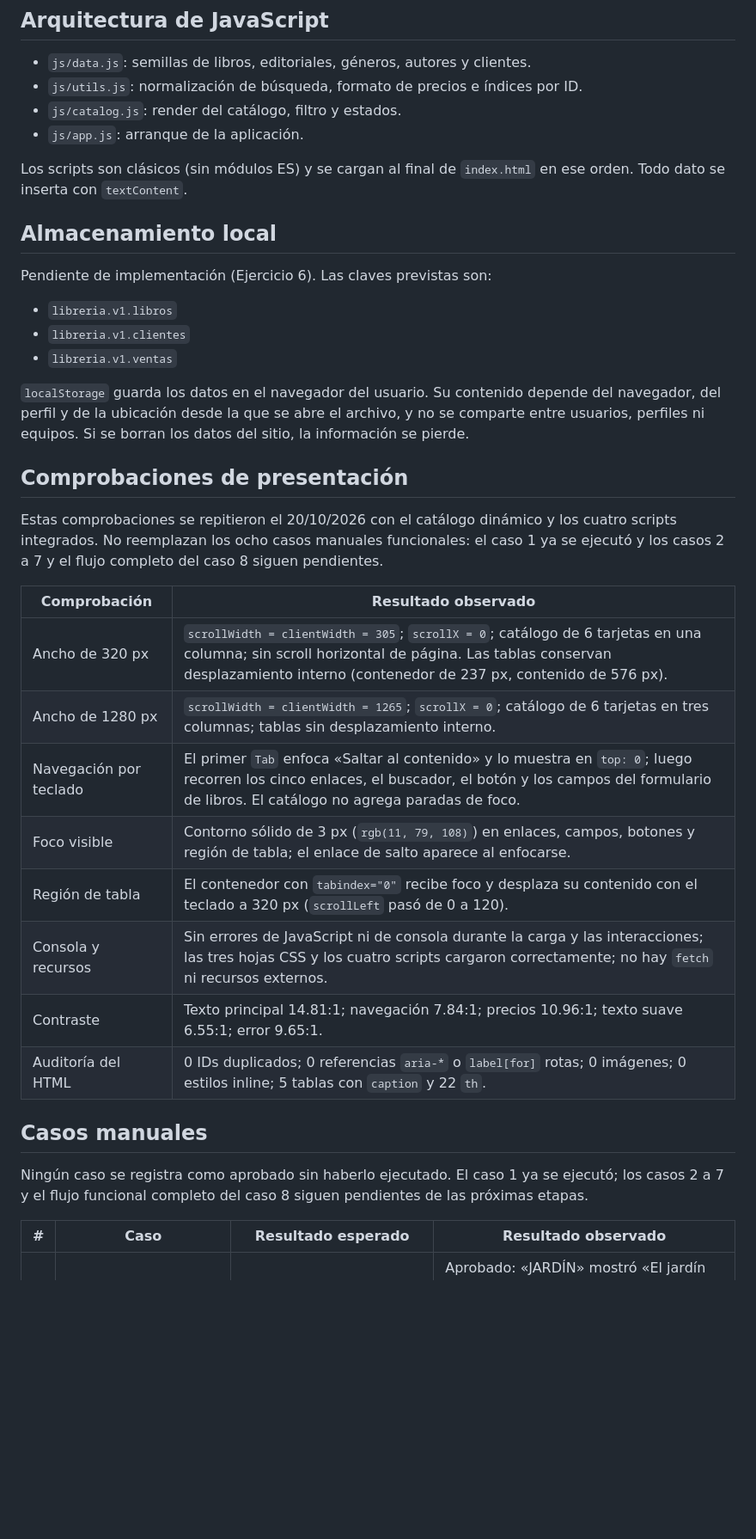
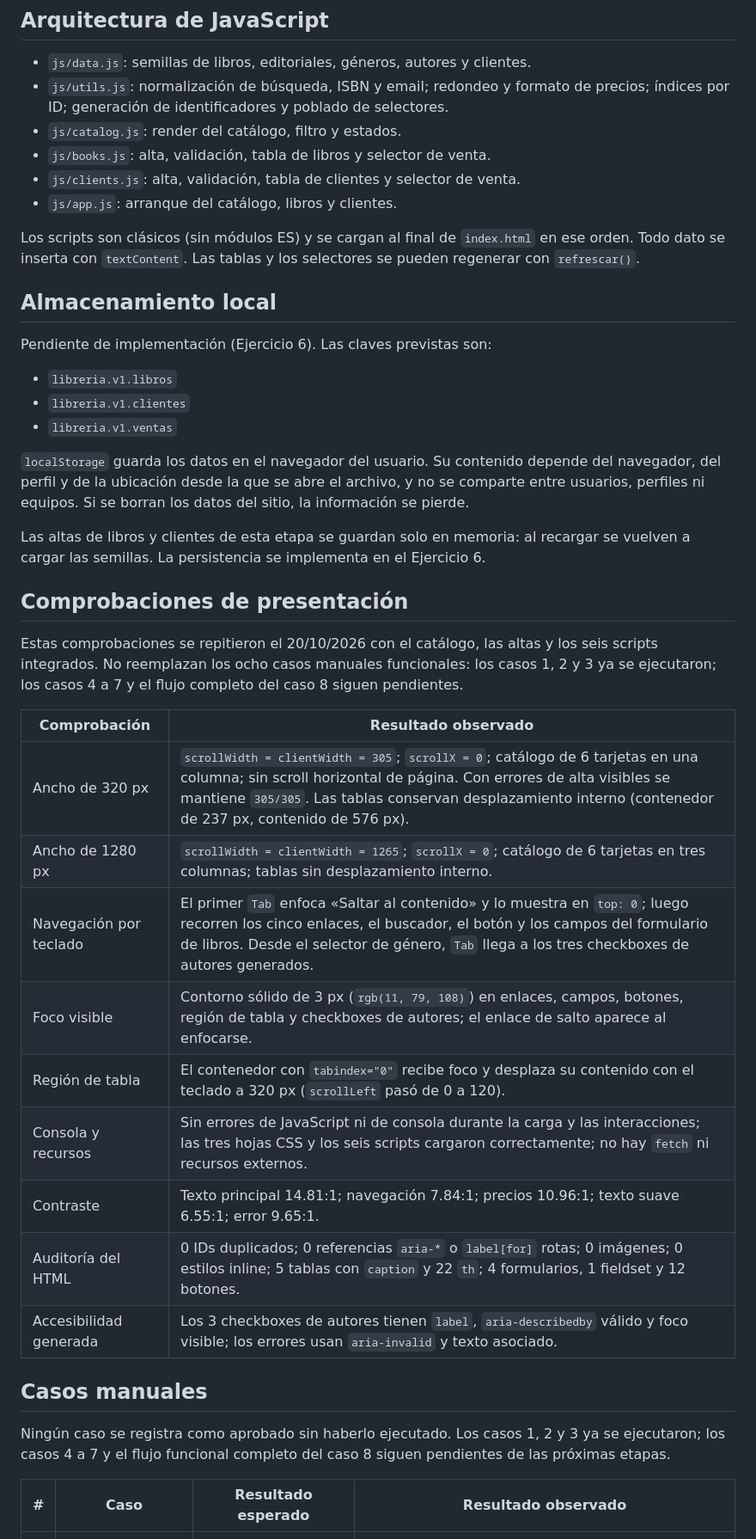
Before and after one commit to lauty-naranjo/PrimerParcial---Programacion-III, a Markdown page: README.md, the part around one of its changes. Shown at 86% size. Rendered like a GitHub page; blank space fills up the shorter version.

Commit message:
docs: registra altas de libros y clientes

```diff
--- a/README.md
+++ b/README.md
@@ -81,11 +96,13 @@ Estos datos viven en `js/data.js` como arrays de objetos con identificadores est
 ## Arquitectura de JavaScript
 
 - `js/data.js`: semillas de libros, editoriales, géneros, autores y clientes.
-- `js/utils.js`: normalización de búsqueda, formato de precios e índices por ID.
+- `js/utils.js`: normalización de búsqueda, ISBN y email; redondeo y formato de precios; índices por ID; generación de identificadores y poblado de selectores.
 - `js/catalog.js`: render del catálogo, filtro y estados.
-- `js/app.js`: arranque de la aplicación.
+- `js/books.js`: alta, validación, tabla de libros y selector de venta.
+- `js/clients.js`: alta, validación, tabla de clientes y selector de venta.
+- `js/app.js`: arranque del catálogo, libros y clientes.
 
-Los scripts son clásicos (sin módulos ES) y se cargan al final de `index.html` en ese orden. Todo dato se inserta con `textContent`.
+Los scripts son clásicos (sin módulos ES) y se cargan al final de `index.html` en ese orden. Todo dato se inserta con `textContent`. Las tablas y los selectores se pueden regenerar con `refrescar()`.
 
 ## Almacenamiento local
 
@@ -97,24 +114,27 @@ Pendiente de implementación (Ejercicio 6). Las claves previstas son:
 
 `localStorage` guarda los datos en el navegador del usuario. Su contenido depende del navegador, del perfil y de la ubicación desde la que se abre el archivo, y no se comparte entre usuarios, perfiles ni equipos. Si se borran los datos del sitio, la información se pierde.
 
+Las altas de libros y clientes de esta etapa se guardan solo en memoria: al recargar se vuelven a cargar las semillas. La persistencia se implementa en el Ejercicio 6.
+
 ## Comprobaciones de presentación
 
-Estas comprobaciones se repitieron el 20/10/2026 con el catálogo dinámico y los cuatro scripts integrados. No reemplazan los ocho casos manuales funcionales: el caso 1 ya se ejecutó y los casos 2 a 7 y el flujo completo del caso 8 siguen pendientes.
+Estas comprobaciones se repitieron el 20/10/2026 con el catálogo, las altas y los seis scripts integrados. No reemplazan los ocho casos manuales funcionales: los casos 1, 2 y 3 ya se ejecutaron; los casos 4 a 7 y el flujo completo del caso 8 siguen pendientes.
 
 | Comprobación | Resultado observado |
 | --- | --- |
-| Ancho de 320 px | `scrollWidth = clientWidth = 305`; `scrollX = 0`; catálogo de 6 tarjetas en una columna; sin scroll horizontal de página. Las tablas conservan desplazamiento interno (contenedor de 237 px, contenido de 576 px). |
+| Ancho de 320 px | `scrollWidth = clientWidth = 305`; `scrollX = 0`; catálogo de 6 tarjetas en una columna; sin scroll horizontal de página. Con errores de alta visibles se mantiene `305/305`. Las tablas conservan desplazamiento interno (contenedor de 237 px, contenido de 576 px). |
 | Ancho de 1280 px | `scrollWidth = clientWidth = 1265`; `scrollX = 0`; catálogo de 6 tarjetas en tres columnas; tablas sin desplazamiento interno. |
-| Navegación por teclado | El primer `Tab` enfoca «Saltar al contenido» y lo muestra en `top: 0`; luego recorren los cinco enlaces, el buscador, el botón y los campos del formulario de libros. El catálogo no agrega paradas de foco. |
-| Foco visible | Contorno sólido de 3 px (`rgb(11, 79, 108)`) en enlaces, campos, botones y región de tabla; el enlace de salto aparece al enfocarse. |
+| Navegación por teclado | El primer `Tab` enfoca «Saltar al contenido» y lo muestra en `top: 0`; luego recorren los cinco enlaces, el buscador, el botón y los campos del formulario de libros. Desde el selector de género, `Tab` llega a los tres checkboxes de autores generados. |
+| Foco visible | Contorno sólido de 3 px (`rgb(11, 79, 108)`) en enlaces, campos, botones, región de tabla y checkboxes de autores; el enlace de salto aparece al enfocarse. |
 | Región de tabla | El contenedor con `tabindex="0"` recibe foco y desplaza su contenido con el teclado a 320 px (`scrollLeft` pasó de 0 a 120). |
-| Consola y recursos | Sin errores de JavaScript ni de consola durante la carga y las interacciones; las tres hojas CSS y los cuatro scripts cargaron correctamente; no hay `fetch` ni recursos externos. |
+| Consola y recursos | Sin errores de JavaScript ni de consola durante la carga y las interacciones; las tres hojas CSS y los seis scripts cargaron correctamente; no hay `fetch` ni recursos externos. |
 | Contraste | Texto principal 14.81:1; navegación 7.84:1; precios 10.96:1; texto suave 6.55:1; error 9.65:1. |
-| Auditoría del HTML | 0 IDs duplicados; 0 referencias `aria-*` o `label[for]` rotas; 0 imágenes; 0 estilos inline; 5 tablas con `caption` y 22 `th`. |
+| Auditoría del HTML | 0 IDs duplicados; 0 referencias `aria-*` o `label[for]` rotas; 0 imágenes; 0 estilos inline; 5 tablas con `caption` y 22 `th`; 4 formularios, 1 fieldset y 12 botones. |
+| Accesibilidad generada | Los 3 checkboxes de autores tienen `label`, `aria-describedby` válido y foco visible; los errores usan `aria-invalid` y texto asociado. |
 
 ## Casos manuales
 
-Ningún caso se registra como aprobado sin haberlo ejecutado. El caso 1 ya se ejecutó; los casos 2 a 7 y el flujo funcional completo del caso 8 siguen pendientes de las próximas etapas.
+Ningún caso se registra como aprobado sin haberlo ejecutado. Los casos 1, 2 y 3 ya se ejecutaron; los casos 4 a 7 y el flujo funcional completo del caso 8 siguen pendientes de las próximas etapas.
 
 | # | Caso | Resultado esperado | Resultado observado |
 | --- | --- | --- | --- |
```
Also changed, not shown: other parts of README.md (+26 -11 lines), AGENTS.md (+22 -17 lines).
